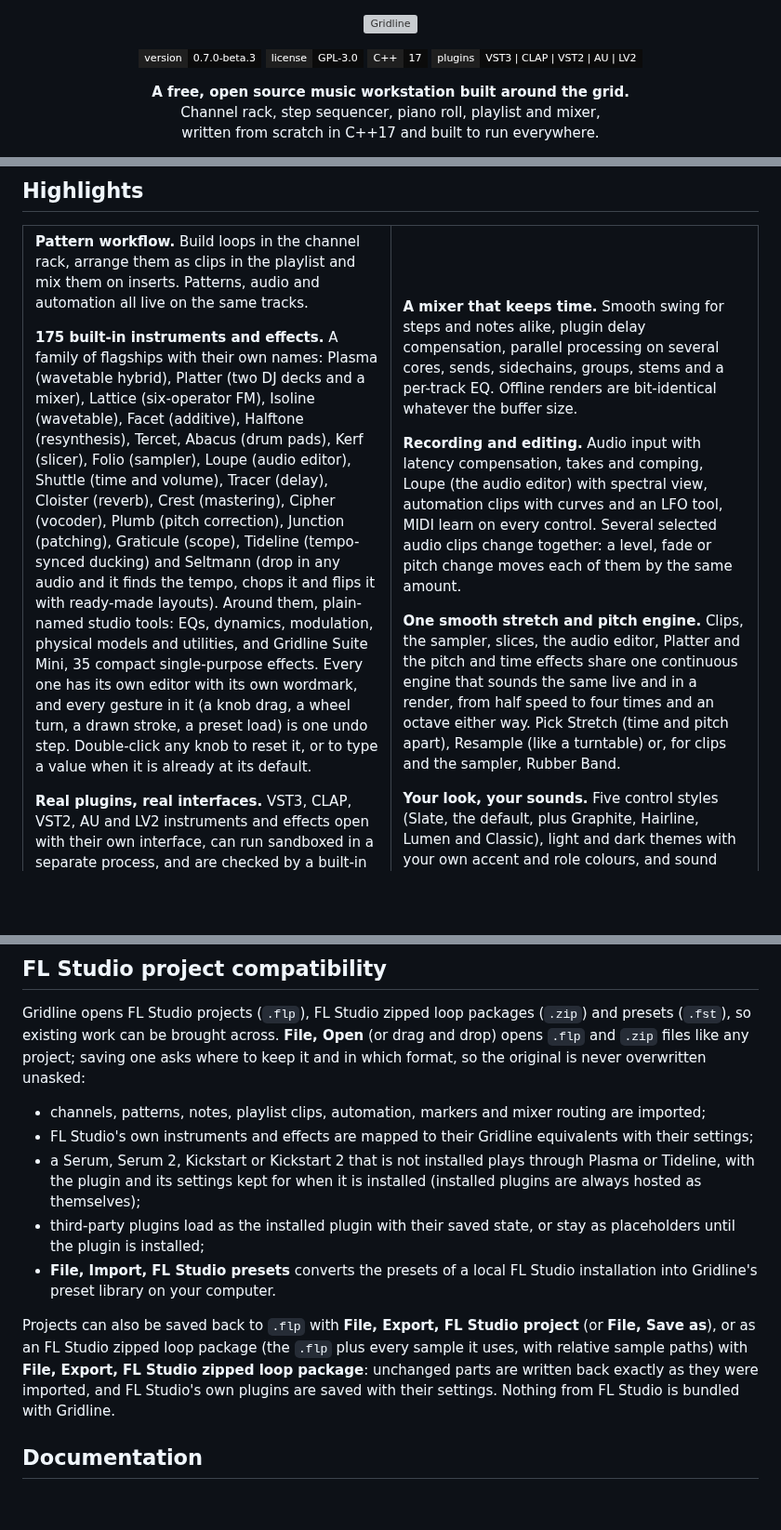
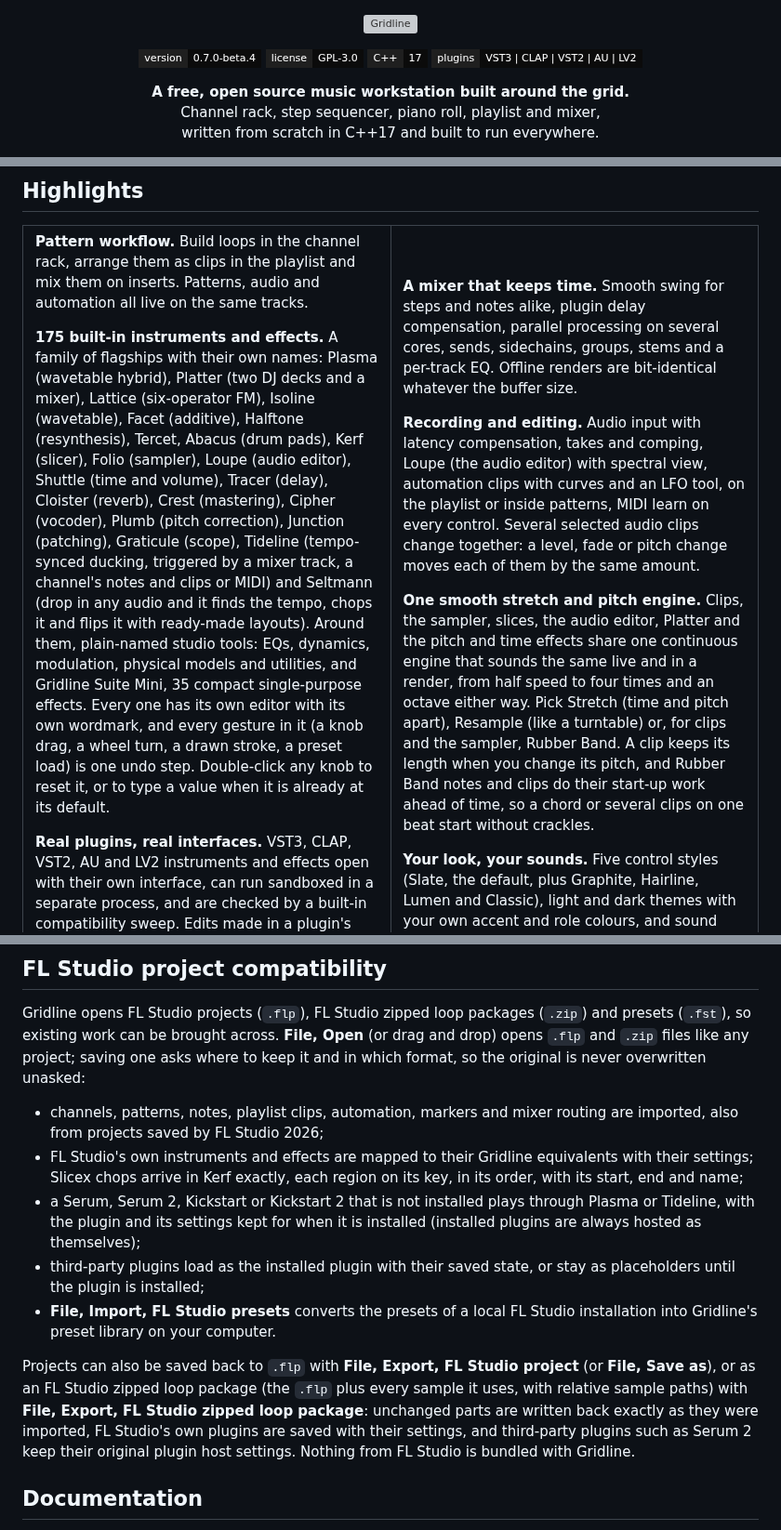
Before and after one commit to lolitemaultes/Gridline, a Markdown page: README.md, 3 parts joined by grey strips. Shown at 93% size. Rendered like a GitHub page; badges without logos; blank space fills up the shorter version; grey boxes are pictures that could not be loaded.

Commit message:
Gridline 0.7.0-beta.4

```diff
--- a/README.md
+++ b/README.md
@@ -3,7 +3,7 @@
 </p>
 
 <p align="center">
-  <img alt="Version 0.7.0-beta.3" src="https://img.shields.io/badge/version-0.7.0--beta.3-0B0B0B?style=flat-square&labelColor=1F1F1F">
+  <img alt="Version 0.7.0-beta.4" src="https://img.shields.io/badge/version-0.7.0--beta.4-0B0B0B?style=flat-square&labelColor=1F1F1F">
   <img alt="License: GPL-3.0" src="https://img.shields.io/badge/license-GPL--3.0-0B0B0B?style=flat-square&labelColor=1F1F1F">
   <img alt="C++17" src="https://img.shields.io/badge/C%2B%2B-17-0B0B0B?style=flat-square&labelColor=1F1F1F">
   <img alt="Plugins" src="https://img.shields.io/badge/plugins-VST3%20%7C%20CLAP%20%7C%20VST2%20%7C%20AU%20%7C%20LV2-0B0B0B?style=flat-square&labelColor=1F1F1F">
@@ -47,7 +47,7 @@ Every release lists SHA-256 checksums in `Gridline-<version>-SHA256SUMS`. The bu
 
 **Pattern workflow.** Build loops in the channel rack, arrange them as clips in the playlist and mix them on inserts. Patterns, audio and automation all live on the same tracks.
 
-**175 built-in instruments and effects.** A family of flagships with their own names: Plasma (wavetable hybrid), Platter (two DJ decks and a mixer), Lattice (six-operator FM), Isoline (wavetable), Facet (additive), Halftone (resynthesis), Tercet, Abacus (drum pads), Kerf (slicer), Folio (sampler), Loupe (audio editor), Shuttle (time and volume), Tracer (delay), Cloister (reverb), Crest (mastering), Cipher (vocoder), Plumb (pitch correction), Junction (patching), Graticule (scope), Tideline (tempo-synced ducking) and Seltmann (drop in any audio and it finds the tempo, chops it and flips it with ready-made layouts). Around them, plain-named studio tools: EQs, dynamics, modulation, physical models and utilities, and Gridline Suite Mini, 35 compact single-purpose effects. Every one has its own editor with its own wordmark, and every gesture in it (a knob drag, a wheel turn, a drawn stroke, a preset load) is one undo step. Double-click any knob to reset it, or to type a value when it is already at its default.
+**175 built-in instruments and effects.** A family of flagships with their own names: Plasma (wavetable hybrid), Platter (two DJ decks and a mixer), Lattice (six-operator FM), Isoline (wavetable), Facet (additive), Halftone (resynthesis), Tercet, Abacus (drum pads), Kerf (slicer), Folio (sampler), Loupe (audio editor), Shuttle (time and volume), Tracer (delay), Cloister (reverb), Crest (mastering), Cipher (vocoder), Plumb (pitch correction), Junction (patching), Graticule (scope), Tideline (tempo-synced ducking, triggered by a mixer track, a channel's notes and clips or MIDI) and Seltmann (drop in any audio and it finds the tempo, chops it and flips it with ready-made layouts). Around them, plain-named studio tools: EQs, dynamics, modulation, physical models and utilities, and Gridline Suite Mini, 35 compact single-purpose effects. Every one has its own editor with its own wordmark, and every gesture in it (a knob drag, a wheel turn, a drawn stroke, a preset load) is one undo step. Double-click any knob to reset it, or to type a value when it is already at its default.
 
 **Real plugins, real interfaces.** VST3, CLAP, VST2, AU and LV2 instruments and effects open with their own interface, can run sandboxed in a separate process, and are checked by a built-in compatibility sweep. Edits made in a plugin's own interface can be undone too.
 
@@ -60,9 +60,9 @@ Every release lists SHA-256 checksums in `Gridline-<version>-SHA256SUMS`. The bu
 
 **A mixer that keeps time.** Smooth swing for steps and notes alike, plugin delay compensation, parallel processing on several cores, sends, sidechains, groups, stems and a per-track EQ. Offline renders are bit-identical whatever the buffer size.
 
-**Recording and editing.** Audio input with latency compensation, takes and comping, Loupe (the audio editor) with spectral view, automation clips with curves and an LFO tool, MIDI learn on every control. Several selected audio clips change together: a level, fade or pitch change moves each of them by the same amount.
+**Recording and editing.** Audio input with latency compensation, takes and comping, Loupe (the audio editor) with spectral view, automation clips with curves and an LFO tool, on the playlist or inside patterns, MIDI learn on every control. Several selected audio clips change together: a level, fade or pitch change moves each of them by the same amount.
 
-**One smooth stretch and pitch engine.** Clips, the sampler, slices, the audio editor, Platter and the pitch and time effects share one continuous engine that sounds the same live and in a render, from half speed to four times and an octave either way. Pick Stretch (time and pitch apart), Resample (like a turntable) or, for clips and the sampler, Rubber Band.
+**One smooth stretch and pitch engine.** Clips, the sampler, slices, the audio editor, Platter and the pitch and time effects share one continuous engine that sounds the same live and in a render, from half speed to four times and an octave either way. Pick Stretch (time and pitch apart), Resample (like a turntable) or, for clips and the sampler, Rubber Band. A clip keeps its length when you change its pitch, and Rubber Band notes and clips do their start-up work ahead of time, so a chord or several clips on one beat start without crackles.
 
 **Your look, your sounds.** Five control styles (Slate, the default, plus Graphite, Hairline, Lumen and Classic), light and dark themes with your own accent and role colours, and sound themes for the interface sounds, all in Settings > Theme.
 
@@ -294,13 +294,13 @@ build/gridline suite-info gridline                     # members, identifiers an
 
 Gridline opens FL Studio projects (`.flp`), FL Studio zipped loop packages (`.zip`) and presets (`.fst`), so existing work can be brought across. **File, Open** (or drag and drop) opens `.flp` and `.zip` files like any project; saving one asks where to keep it and in which format, so the original is never overwritten unasked:
 
-- channels, patterns, notes, playlist clips, automation, markers and mixer routing are imported;
-- FL Studio's own instruments and effects are mapped to their Gridline equivalents with their settings;
+- channels, patterns, notes, playlist clips, automation, markers and mixer routing are imported, also from projects saved by FL Studio 2026;
+- FL Studio's own instruments and effects are mapped to their Gridline equivalents with their settings; Slicex chops arrive in Kerf exactly, each region on its key, in its order, with its start, end and name;
 - a Serum, Serum 2, Kickstart or Kickstart 2 that is not installed plays through Plasma or Tideline, with the plugin and its settings kept for when it is installed (installed plugins are always hosted as themselves);
 - third-party plugins load as the installed plugin with their saved state, or stay as placeholders until the plugin is installed;
 - **File, Import, FL Studio presets** converts the presets of a local FL Studio installation into Gridline's preset library on your computer.
 
-Projects can also be saved back to `.flp` with **File, Export, FL Studio project** (or **File, Save as**), or as an FL Studio zipped loop package (the `.flp` plus every sample it uses, with relative sample paths) with **File, Export, FL Studio zipped loop package**: unchanged parts are written back exactly as they were imported, and FL Studio's own plugins are saved with their settings. Nothing from FL Studio is bundled with Gridline.
+Projects can also be saved back to `.flp` with **File, Export, FL Studio project** (or **File, Save as**), or as an FL Studio zipped loop package (the `.flp` plus every sample it uses, with relative sample paths) with **File, Export, FL Studio zipped loop package**: unchanged parts are written back exactly as they were imported, FL Studio's own plugins are saved with their settings, and third-party plugins such as Serum 2 keep their original plugin host settings. Nothing from FL Studio is bundled with Gridline.
 
 ## Documentation
 
```
Also changed, not shown: other parts of README.md (+2 -2 lines), CHANGELOG.md (+24 -6 lines), docs/gridline-suite.md (+2 -2 lines), docs/releases/0.7.0-beta.4.md (added, +79 -0 lines), docs/images/release-0.7.0-beta.4.png (added), 3 other files.
